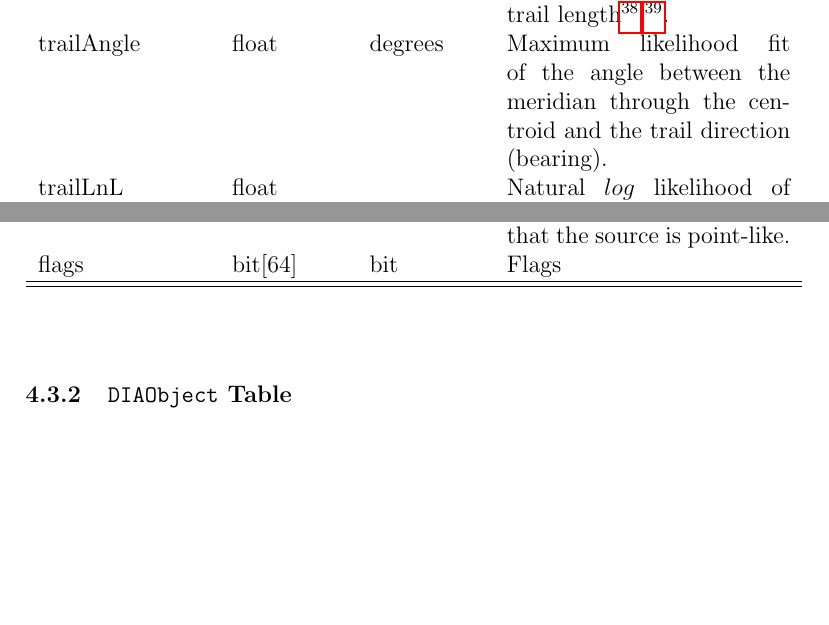
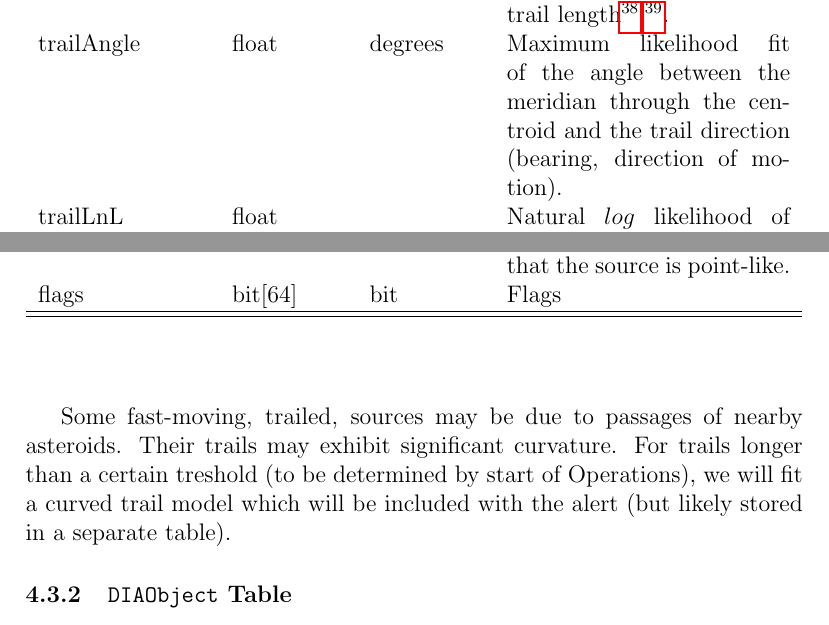
Before and after one commit to lsst/LSE-163, a LaTeX paper (main.tex): two parts of pages 19 and 21 of 59, joined at a grey line, cut so that both start at the same text, the shorter picture padded with empty space. Compiled offline with pdfLaTeX.

Commit message:
Note we'll measure curvature on long trails

```diff
--- a/main.tex
+++ b/main.tex
@@ -331,7 +331,7 @@ trailFlux & float & nmgy & Calibrated flux for a trailed source model\footnote{A
 
 trailLength & float & arcsec & Maximum likelihood fit of trail length\footnote{Note that we'll likely measure trailRow and trailCol, and transform to trailLength/trailAngle (or trailRa/trailDec) for storage in the database. A stretch goal is to retain both.}$^,$\footnote{TBD: Do we need a separate trailCentroid? It's unlikely that we do, but one may wish to prove it.}. \\
 
-trailAngle & float & degrees & Maximum likelihood fit of the angle between the meridian through the centroid and the trail direction (bearing). \\
+trailAngle & float & degrees & Maximum likelihood fit of the angle between the meridian through the centroid and the trail direction (bearing, direction of motion). \\
 
 trailLnL & float & ~ & Natural $log$ likelihood of the observed data given the trailed source model. \\
 
@@ -368,6 +368,10 @@ extendedness & float & ~ & A measure of extendedness, computed using a combinati
 flags & bit[64] & bit & Flags \\ \hline
 \end{longtable}
 \end{center}
+
+Some fast-moving, trailed, sources may be due to passages of nearby asteroids. Their trails may exhibit significant curvature. For trails longer than a certain treshold (to be determined by start of Operations), we will fit a curved trail model which will be included with the alert (but likely stored in a separate table).
+
+% While we do not measure the curvature directly, it can be inferred by examining the length of the trail, the trailed model covariance matrices, and the adaptive shape measures. Once curvature is suspected, the users may fit curved trail models to the cutout provided with the alert.
 
 \begin{changelog}
 Notes about changes with respect to the previous baseline:
```
Also changed, not shown: main.pdf.
